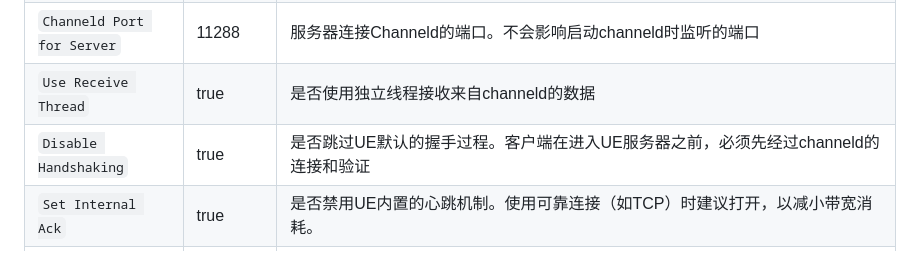
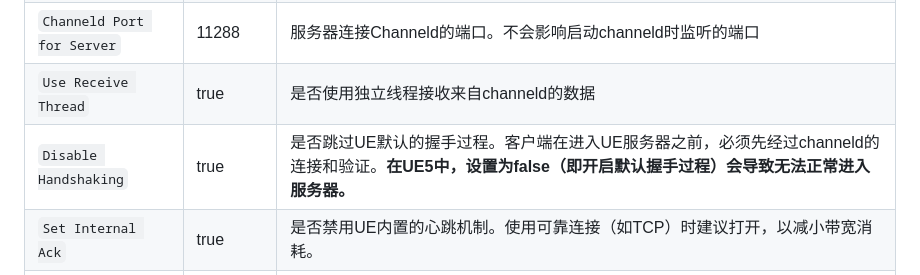
Before and after one commit to channeldorg/channeld-ue-plugin, a Markdown page: Docs/zh/settings.md, the part around the change. GitHub-like rendering.

```diff
--- a/Docs/zh/settings.md
+++ b/Docs/zh/settings.md
@@ -17,7 +17,7 @@ ChannelUE插件在游戏运行时的相关设置。可以在`编辑 > 项目设
 | `Channeld Ip for Server` | 127.0.0.1 | 服务器连接Channeld的IP地址 |
 | `Channeld Port for Server` | 11288 | 服务器连接Channeld的端口。不会影响启动channeld时监听的端口 |
 | `Use Receive Thread` | true | 是否使用独立线程接收来自channeld的数据 |
-| `Disable Handshaking` | true | 是否跳过UE默认的握手过程。客户端在进入UE服务器之前，必须先经过channeld的连接和验证 |
+| `Disable Handshaking` | true | 是否跳过UE默认的握手过程。客户端在进入UE服务器之前，必须先经过channeld的连接和验证。**在UE5中，设置为false（即开启默认握手过程）会导致无法正常进入服务器。** |
 | `Set Internal Ack` | true | 是否禁用UE内置的心跳机制。使用可靠连接（如TCP）时建议打开，以减小带宽消耗。 |
 | `Rpc Redirection Max Retries` | true | RPC重定向的次数上限。当一个服务器无法处理RPC时，会尝试将RPC转发到可以处理的服务器。该值设为0时，不会发生重定向，会导致跨服移动会出现轻微的抖动；该值设得太高时，RPC可能会在服务器之间反复发送，导致网络阻塞 |
 
```
Also changed, not shown: Docs/zh/third-person-template.md (+9 -1 lines), Docs/zh/use-spatial-channel.md (+5 -0 lines).
